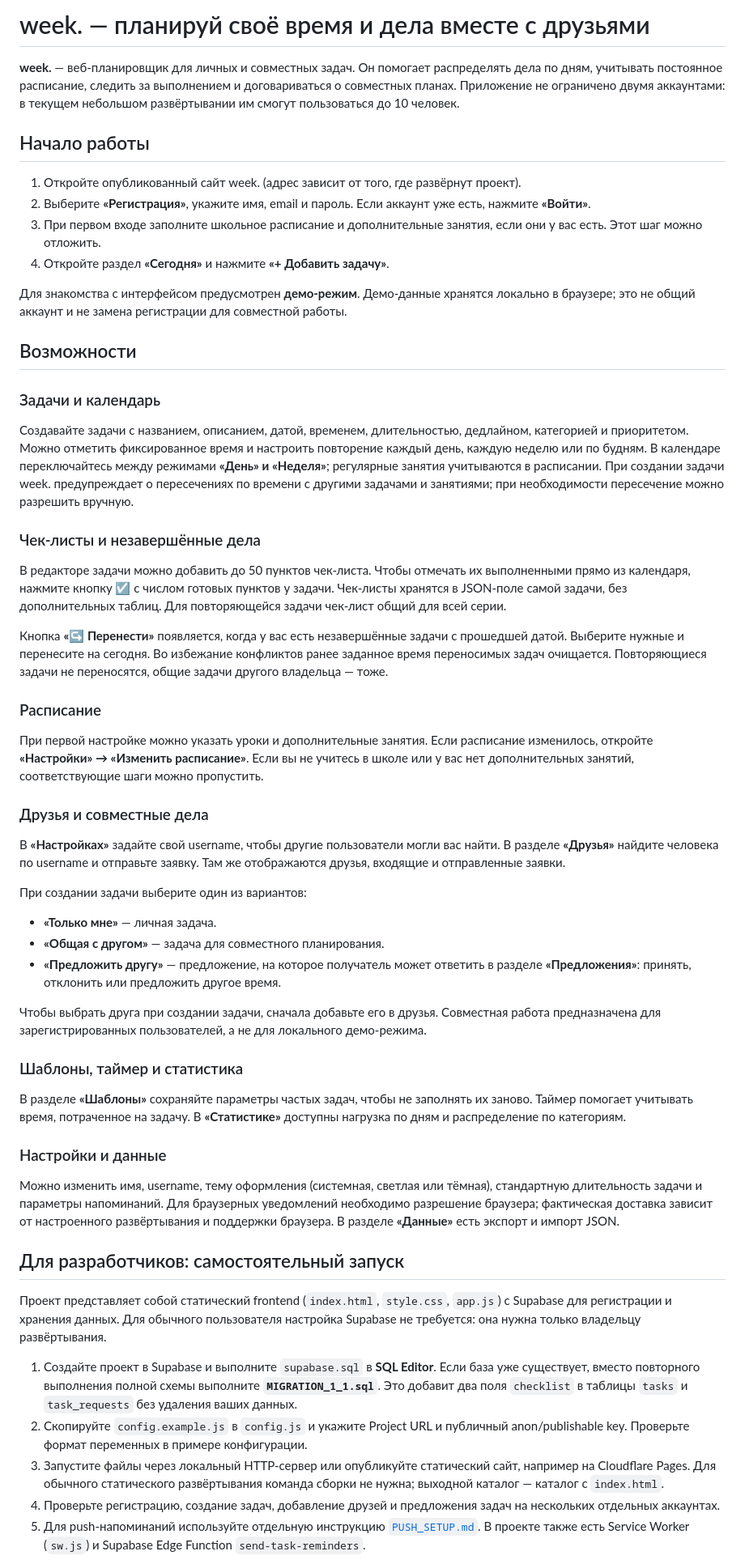
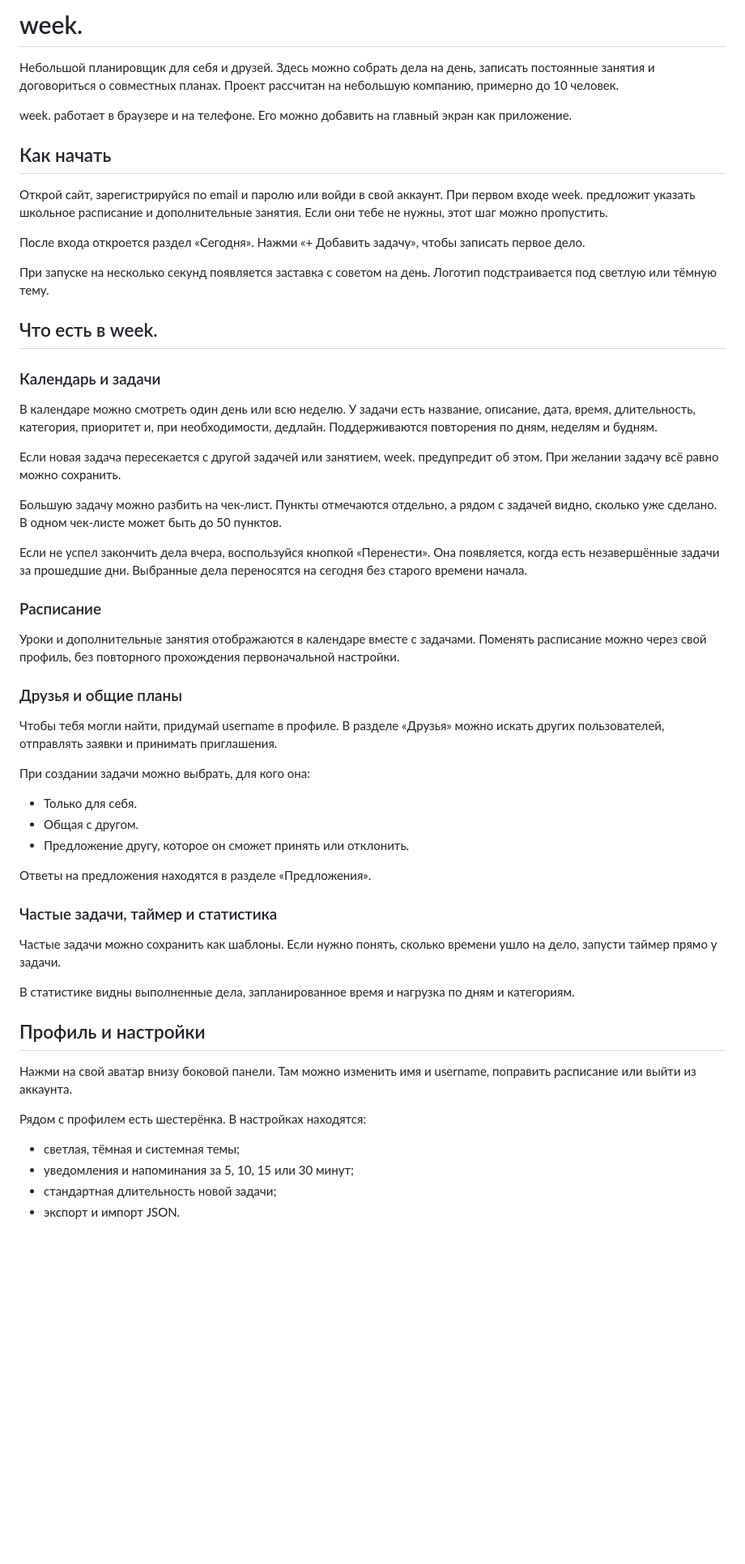
Before and after one commit to svyre/week, a Markdown page: README.md, the part around one of its changes. Shown at 81% size. Drawn GitHub-style; blank space fills up the shorter version.

```diff
--- a/README.md
+++ b/README.md
@@ -1,59 +1,59 @@
-# week. — планируй своё время и дела вместе с друзьями
+# week.
 
-**week.** — веб-планировщик для личных и совместных задач. Он помогает распределять дела по дням, учитывать постоянное расписание, следить за выполнением и договариваться о совместных планах. Приложение не ограничено двумя аккаунтами: в текущем небольшом развёртывании им смогут пользоваться до 10 человек.
+Небольшой планировщик для себя и друзей. Здесь можно собрать дела на день, записать постоянные занятия и договориться о совместных планах. Проект рассчитан на небольшую компанию, примерно до 10 человек.
 
-## Начало работы
+week. работает в браузере и на телефоне. Его можно добавить на главный экран как приложение.
 
-1. Откройте опубликованный сайт week. (адрес зависит от того, где развёрнут проект).
-2. Выберите **«Регистрация»**, укажите имя, email и пароль. Если аккаунт уже есть, нажмите **«Войти»**.
-3. При первом входе заполните школьное расписание и дополнительные занятия, если они у вас есть. Этот шаг можно отложить.
-4. Откройте раздел **«Сегодня»** и нажмите **«+ Добавить задачу»**.
+## Как начать
 
-Для знакомства с интерфейсом предусмотрен **демо-режим**. Демо-данные хранятся локально в браузере; это не общий аккаунт и не замена регистрации для совместной работы.
+Открой сайт, зарегистрируйся по email и паролю или войди в свой аккаунт. При первом входе week. предложит указать школьное расписание и дополнительные занятия. Если они тебе не нужны, этот шаг можно пропустить.
 
-## Возможности
+После входа откроется раздел «Сегодня». Нажми «+ Добавить задачу», чтобы записать первое дело.
 
-### Задачи и календарь
+При запуске на несколько секунд появляется заставка с советом на день. Логотип подстраивается под светлую или тёмную тему.
 
-Создавайте задачи с названием, описанием, датой, временем, длительностью, дедлайном, категорией и приоритетом. Можно отметить фиксированное время и настроить повторение каждый день, каждую неделю или по будням. В календаре переключайтесь между режимами **«День» и «Неделя»**; регулярные занятия учитываются в расписании. При создании задачи week. предупреждает о пересечениях по времени с другими задачами и занятиями; при необходимости пересечение можно разрешить вручную.
+## Что есть в week.
 
-### Чек-листы и незавершённые дела
+### Календарь и задачи
 
-В редакторе задачи можно добавить до 50 пунктов чек-листа. Чтобы отмечать их выполненными прямо из календаря, нажмите кнопку **☑** с числом готовых пунктов у задачи. Чек-листы хранятся в JSON-поле самой задачи, без дополнительных таблиц. Для повторяющейся задачи чек-лист общий для всей серии.
+В календаре можно смотреть один день или всю неделю. У задачи есть название, описание, дата, время, длительность, категория, приоритет и, при необходимости, дедлайн. Поддерживаются повторения по дням, неделям и будням.
 
-Кнопка **«↪ Перенести»** появляется, когда у вас есть незавершённые задачи с прошедшей датой. Выберите нужные и перенесите на сегодня. Во избежание конфликтов ранее заданное время переносимых задач очищается. Повторяющиеся задачи не переносятся, общие задачи другого владельца — тоже.
+Если новая задача пересекается с другой задачей или занятием, week. предупредит об этом. При желании задачу всё равно можно сохранить.
+
+Большую задачу можно разбить на чек-лист. Пункты отмечаются отдельно, а рядом с задачей видно, сколько уже сделано. В одном чек-листе может быть до 50 пунктов.
+
+Если не успел закончить дела вчера, воспользуйся кнопкой «Перенести». Она появляется, когда есть незавершённые задачи за прошедшие дни. Выбранные дела переносятся на сегодня без старого времени начала.
 
 ### Расписание
 
-При первой настройке можно указать уроки и дополнительные занятия. Если расписание изменилось, откройте **«Настройки» → «Изменить расписание»**. Если вы не учитесь в школе или у вас нет дополнительных занятий, соответствующие шаги можно пропустить.
+Уроки и дополнительные занятия отображаются в календаре вместе с задачами. Поменять расписание можно через свой профиль, без повторного прохождения первоначальной настройки.
 
-### Друзья и совместные дела
+### Друзья и общие планы
 
-В **«Настройках»** задайте свой username, чтобы другие пользователи могли вас найти. В разделе **«Друзья»** найдите человека по username и отправьте заявку. Там же отображаются друзья, входящие и отправленные заявки.
+Чтобы тебя могли найти, придумай username в профиле. В разделе «Друзья» можно искать других пользователей, отправлять заявки и принимать приглашения.
 
-При создании задачи выберите один из вариантов:
+При создании задачи можно выбрать, для кого она:
 
-- **«Только мне»** — личная задача.
-- **«Общая с другом»** — задача для совместного планирования.
-- **«Предложить другу»** — предложение, на которое получатель может ответить в разделе **«Предложения»**: принять, отклонить или предложить другое время.
+- Только для себя.
+- Общая с другом.
+- Предложение другу, которое он сможет принять или отклонить.
 
-Чтобы выбрать друга при создании задачи, сначала добавьте его в друзья. Совместная работа предназначена для зарегистрированных пользователей, а не для локального демо-режима.
+Ответы на предложения находятся в разделе «Предложения».
 
-### Шаблоны, таймер и статистика
+### Частые задачи, таймер и статистика
 
-В разделе **«Шаблоны»** сохраняйте параметры частых задач, чтобы не заполнять их заново. Таймер помогает учитывать время, потраченное на задачу. В **«Статистике»** доступны нагрузка по дням и распределение по категориям.
+Частые задачи можно сохранить как шаблоны. Если нужно понять, сколько времени ушло на дело, запусти таймер прямо у задачи.
 
-### Настройки и данные
+В статистике видны выполненные дела, запланированное время и нагрузка по дням и категориям.
 
-Можно изменить имя, username, тему оформления (системная, светлая или тёмная), стандартную длительность задачи и параметры напоминаний. Для браузерных уведомлений необходимо разрешение браузера; фактическая доставка зависит от настроенного развёртывания и поддержки браузера. В разделе **«Данные»** есть экспорт и импорт JSON.
+## Профиль и настройки
 
-## Для разработчиков: самостоятельный запуск
+Нажми на свой аватар внизу боковой панели. Там можно изменить имя и username, поправить расписание или выйти из аккаунта.
 
-Проект представляет собой статический frontend (`index.html`, `style.css`, `app.js`) с Supabase для регистрации и хранения данных. Для обычного пользователя настройка Supabase не требуется: она нужна только владельцу развёртывания.
+Рядом с профилем есть шестерёнка. В настройках находятся:
 
-1. Создайте проект в Supabase и выполните `supabase.sql` в **SQL Editor**. Если база уже существует, вместо повторного выполнения полной схемы выполните **`MIGRATION_1_1.sql`**. Это добавит два поля `checklist` в таблицы `tasks` и `task_requests` без удаления ваших данных.
-2. Скопируйте `config.example.js` в `config.js` и укажите Project URL и публичный anon/publishable key. Проверьте формат переменных в примере конфигурации.
-3. Запустите файлы через локальный HTTP-сервер или опубликуйте статический сайт, например на Cloudflare Pages. Для обычного статического развёртывания команда сборки не нужна; выходной каталог — каталог с `index.html`.
-4. Проверьте регистрацию, создание задач, добавление друзей и предложения задач на нескольких отдельных аккаунтах.
-5. Для push-напоминаний используйте отдельную инструкцию [`PUSH_SETUP.md`](PUSH_SETUP.md). В проекте также есть Service Worker (`sw.js`) и Supabase Edge Function `send-task-reminders`.
+- светлая, тёмная и системная темы;
+- уведомления и напоминания за 5, 10, 15 или 30 минут;
+- стандартная длительность новой задачи;
+- экспорт и импорт JSON.
 
```
Also changed, not shown: other parts of README.md (+35 -33 lines).
